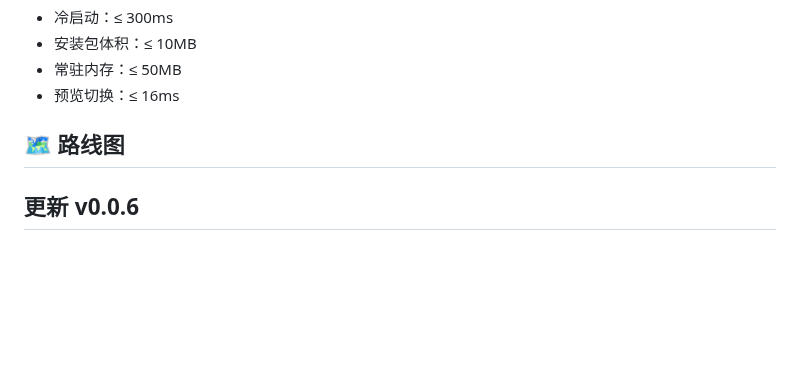
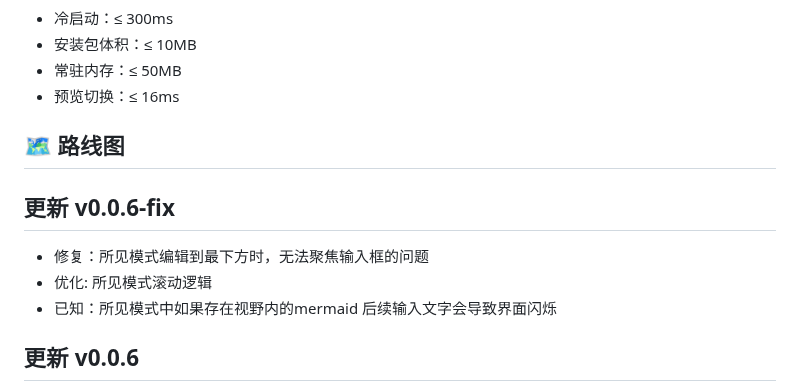
Before and after one commit to flyhunterl/flymd, a Markdown page: README.md, the part around the change. Rendered like a GitHub page; blank space fills up the shorter version.

```diff
--- a/README.md
+++ b/README.md
@@ -123,6 +123,11 @@
 
 ## 🗺️ 路线图
 
+## 更新 v0.0.6-fix
+- 修复：所见模式编辑到最下方时，无法聚焦输入框的问题
+- 优化: 所见模式滚动逻辑
+- 已知：所见模式中如果存在视野内的mermaid 后续输入文字会导致界面闪烁
+
 ## 更新 v0.0.6
 - 新增：阅读/编辑位置自动记忆，再打开之前编辑或阅读过的文件时，回自动返回上次退出的位置。
 - 优化: 修改所见模式处理Latex和mermaid的逻辑，现在所见模式支持Latex和mermaid了
```
